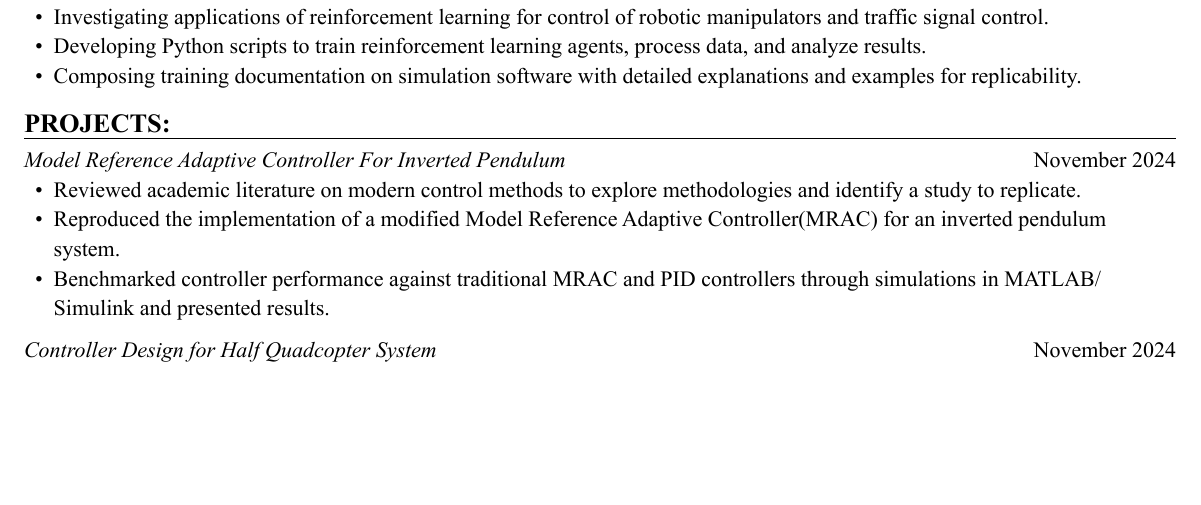
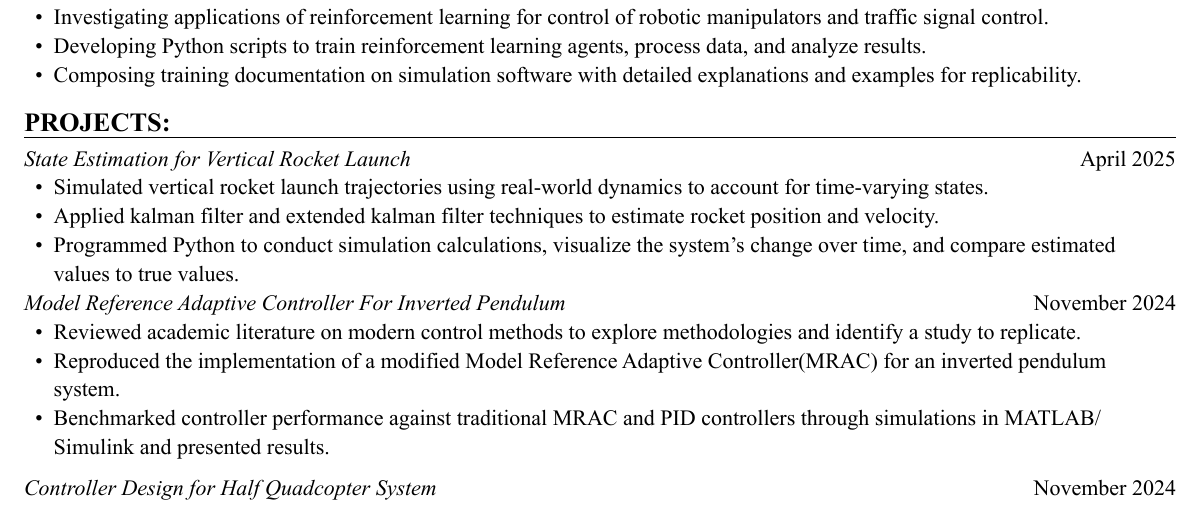
Before and after one commit to a-camarillo/resume, a Typst document (resume_camarillo.typ): part of the page, cut so that both start at the same text, the shorter picture padded with empty space. The pictures show the PDF file resume_camarillo.pdf that the author committed with the source.

Commit message:
add kalman filter project to resume

```diff
--- a/resume_camarillo.typ
+++ b/resume_camarillo.typ
@@ -145,3 +145,24 @@
   grid(
     columns: (1fr, .25fr),
     align: (left, right),
+    [_State Estimation for Vertical Rocket Launch_],
+    [April 2025]
+  )
+)
+
+#block(above: 0.65em,
+  [
+  #list(
+    marker: [•],
+    indent: 0.5em,
+    [Simulated vertical rocket launch trajectories using real-world dynamics
+    to account for time-varying states.],
+    [Applied kalman filter and extended kalman filter techniques to estimate
+    rocket position and velocity.],
+    [Programmed Python to conduct simulation calculations, visualize the system's
+    change over time, and compare estimated values to true values.],
+  )]
+)
+
+#block(
+  above: 0.65em,
```
Also changed, not shown: resume_camarillo.pdf, resume_camarillo.typ (3 more changed lines).
